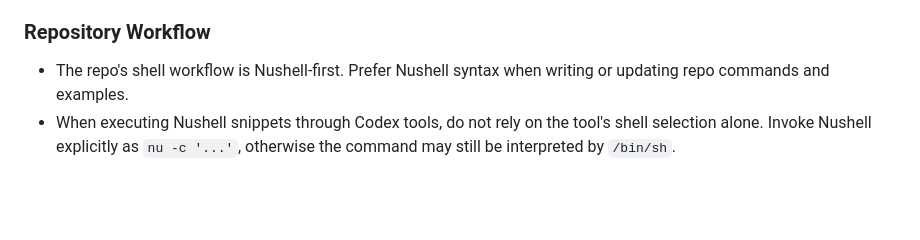
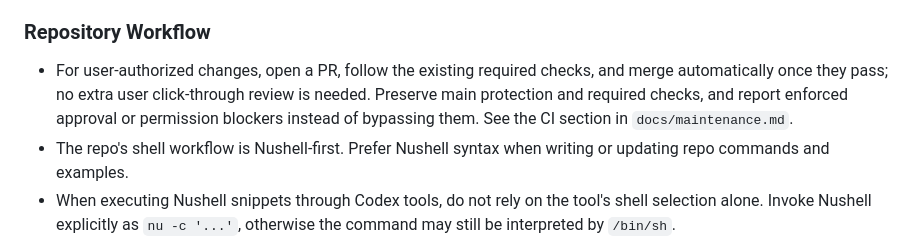
Before and after one commit to bioinformatist/dotfiles, a Markdown page: AGENTS.md, the part around the change. Rendered like a GitHub page; blank space fills up the shorter version.

```diff
--- a/AGENTS.md
+++ b/AGENTS.md
@@ -76,6 +76,11 @@ maintenance.
 
 ### Repository Workflow
 
+- For user-authorized changes, open a PR, follow the existing required checks,
+  and merge automatically once they pass; no extra user click-through review is
+  needed. Preserve main protection and required checks, and report enforced
+  approval or permission blockers instead of bypassing them. See the CI section
+  in `docs/maintenance.md`.
 - The repo's shell workflow is Nushell-first. Prefer Nushell syntax when writing or updating repo commands and examples.
 - When executing Nushell snippets through Codex tools, do not rely on the tool's shell selection alone. Invoke Nushell explicitly as `nu -c '...'`, otherwise the command may still be interpreted by `/bin/sh`.
 - Leave Maintenance Gate evaluation and its existing small builds to CI. For an explicitly requested local full flake check, use `env NIXPKGS_ALLOW_UNFREE=1 nix flake check --impure --allow-import-from-derivation`; a plain check failing on `mudfish` is an unfree-policy failure, not a code regression.
```
Also changed, not shown: docs/maintenance.md (+7 -0 lines), docs/maintenance.zh-CN.md (+4 -0 lines).
